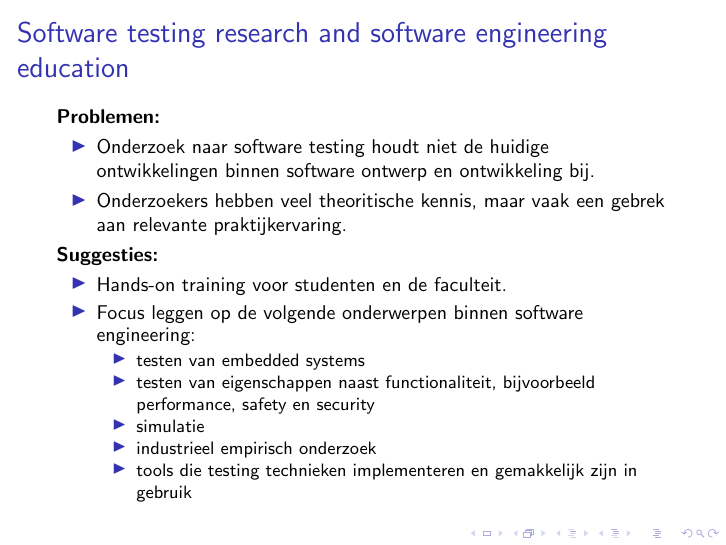
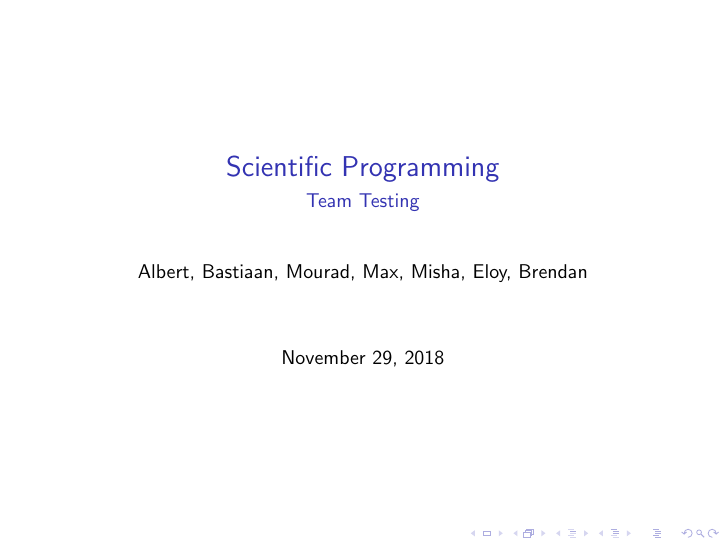
Before and after one commit to EloyMC/scientificprogramming, LaTeX slides (document.tex): page 1 of 3 before the commit and page 1 of 4 after it. Compiled offline with pdfLaTeX.

Commit message:
title page

```diff
--- a/document.tex
+++ b/document.tex
@@ -1,6 +1,17 @@
 \documentclass[10pt]{beamer}
 
+\title{Scientific Programming}
+
+\subtitle{Team Testing}
+
+\author{Albert, Bastiaan, Mourad, Max, Misha, Eloy, Brendan}
+
+\date{\today}
+
 \begin{document}
+	\begin{frame}
+	\titlepage
+	\end{frame}
 	% Misha
     \begin{frame}
         \frametitle{Software testing research and software engineering education}
```
Also changed, not shown: document.pdf, 4 other files.
